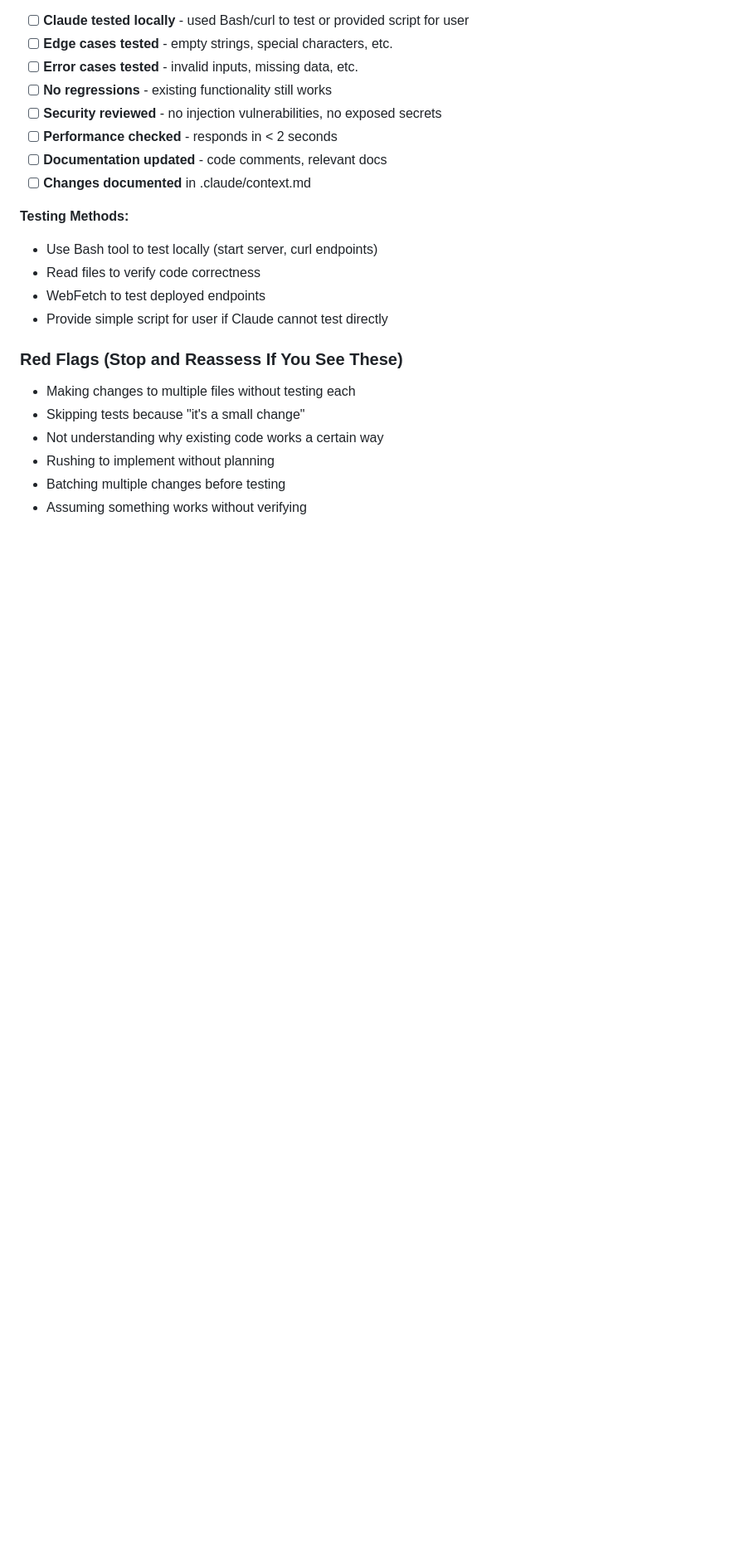
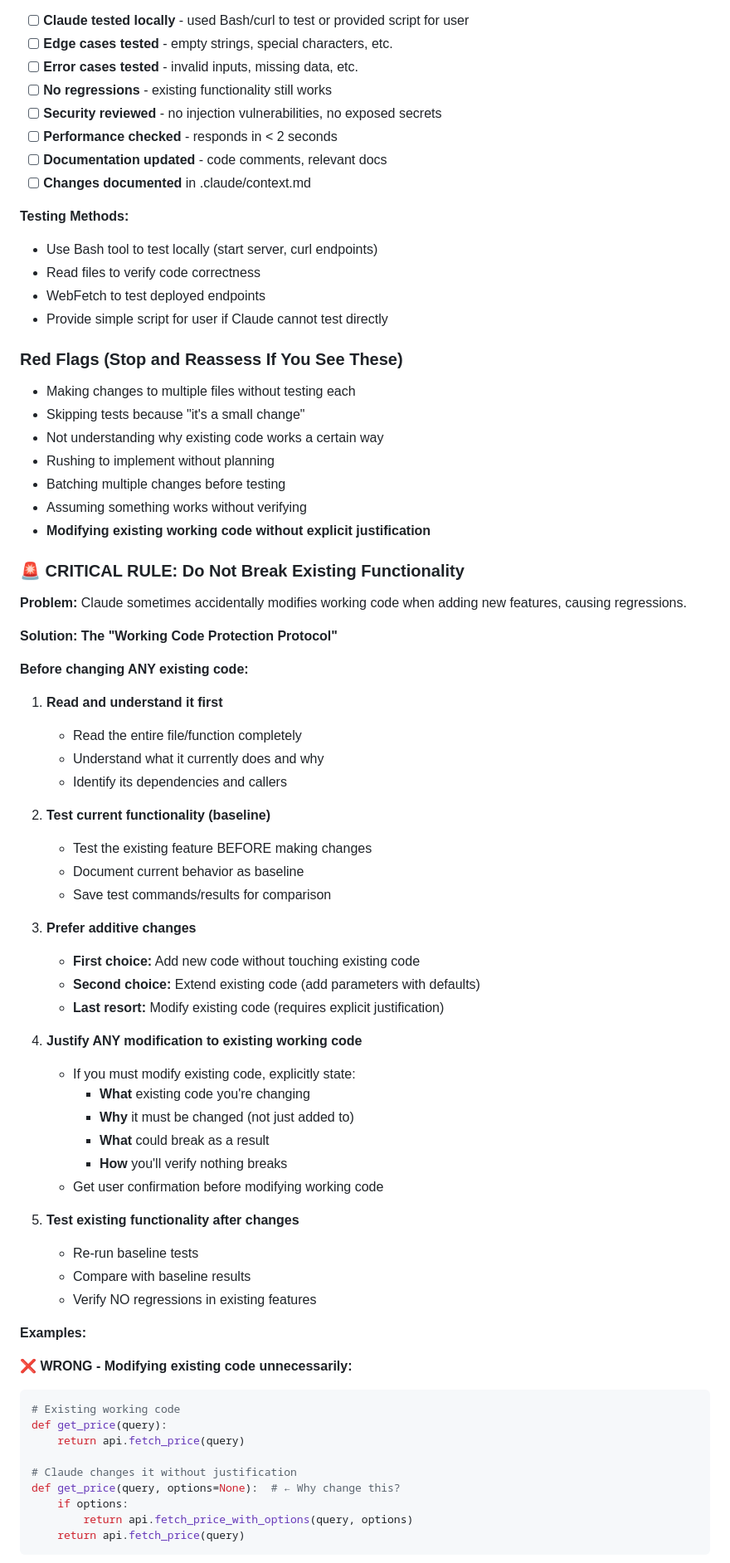
Before and after one commit to sameercodes28/ss-price-tool-v2, a Markdown page: .claude/instructions.md, the part around one of its changes. Shown at 83% size. GitHub-like rendering; blank space fills up the shorter version.

Commit message:
v2: Add "Working Code Protection Protocol" to prevent regressions
WHAT WAS CHANGED:
- .claude/instructions.md: Added comprehensive protocol to prevent breaking existing code
  - Line 231: Added red flag "Modifying existing working code without explicit justification"
  - Lines 233-312: Added new section "🚨 CRITICAL RULE: Do Not Break Existing Functionality"
    - 5-step protocol for handling existing code
    - Three concrete code examples (wrong, right, acceptable)
    - Clear decision tree for when to add vs modify

**The Protocol:**
1. Read and understand existing code first
2. Test current functionality (baseline)
3. Prefer additive changes (new functions/code)
4. Justify ANY modification to working code
5. Test existing functionality after changes

**Examples Added:**
- ❌ WRONG: Modifying existing function unnecessarily
- ✅ RIGHT: Adding new function, keeping existing untouched
- ✅ ACCEPTABLE: Modifying with explicit justification and testing

WHY IT WAS CHANGED:
User identified a common problem: Claude sometimes accidentally modifies working code
when adding new features, causing regressions and wasting time debugging. This happens
because Claude doesn't always distinguish between "add new code" and "modify existing code."

The protocol establishes a clear preference hierarchy:
1st choice: Add new code (safest)
2nd choice: Extend existing code (backward compatible)
Last resort: Modify existing code (requires justification + user approval)

HOW IT WAS TESTED:
- Reviewed protocol for completeness and clarity
- Verified examples clearly demonstrate right vs wrong approaches
- Confirmed decision tree is unambiguous
- Checked that protocol integrates with existing testing checklist

GOAL OF THIS COMMIT:
Prevent Claude from accidentally breaking existing functionality when adding new features.
Establish clear rules that prioritize additive changes and require explicit justification
for any modifications to working code. This reduces debugging time and maintains stability
while still allowing necessary changes when properly justified.

Key principle: "If it ain't broke, don't fix it - add to it instead."

🤖 Generated with [Claude Code](https://claude.com/claude-code)

Co-Authored-By: Claude <noreply@anthropic.com>

````diff
--- a/.claude/instructions.md
+++ b/.claude/instructions.md
@@ -228,3 +228,56 @@ Before marking ANY task as complete, verify:
 - Rushing to implement without planning
 - Batching multiple changes before testing
 - Assuming something works without verifying
+- **Modifying existing working code without explicit justification**
+
+### 🚨 CRITICAL RULE: Do Not Break Existing Functionality
+
+**Problem:** Claude sometimes accidentally modifies working code when adding new features, causing regressions.
+
+**Solution: The "Working Code Protection Protocol"**
+
+**Before changing ANY existing code:**
+
+1. **Read and understand it first**
+   - Read the entire file/function completely
+   - Understand what it currently does and why
+   - Identify its dependencies and callers
+
+2. **Test current functionality (baseline)**
+   - Test the existing feature BEFORE making changes
+   - Document current behavior as baseline
+   - Save test commands/results for comparison
+
+3. **Prefer additive changes**
+   - **First choice:** Add new code without touching existing code
+   - **Second choice:** Extend existing code (add parameters with defaults)
+   - **Last resort:** Modify existing code (requires explicit justification)
+
+4. **Justify ANY modification to existing working code**
+   - If you must modify existing code, explicitly state:
+     - **What** existing code you're changing
+     - **Why** it must be changed (not just added to)
+     - **What** could break as a result
+     - **How** you'll verify nothing breaks
+   - Get user confirmation before modifying working code
+
+5. **Test existing functionality after changes**
+   - Re-run baseline tests
+   - Compare with baseline results
+   - Verify NO regressions in existing features
+
+**Examples:**
+
+**❌ WRONG - Modifying existing code unnecessarily:**
+```python
+# Existing working code
+def get_price(query):
+    return api.fetch_price(query)
+
+# Claude changes it without justification
+def get_price(query, options=None):  # ← Why change this?
+    if options:
+        return api.fetch_price_with_options(query, options)
+    return api.fetch_price(query)
+```
+
````
Also changed, not shown: other parts of .claude/instructions.md (+29 -0 lines).
